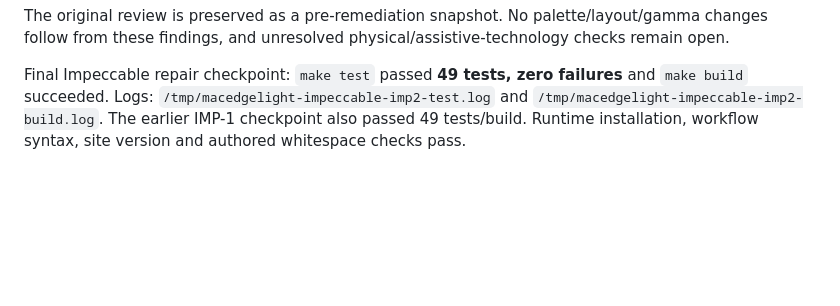
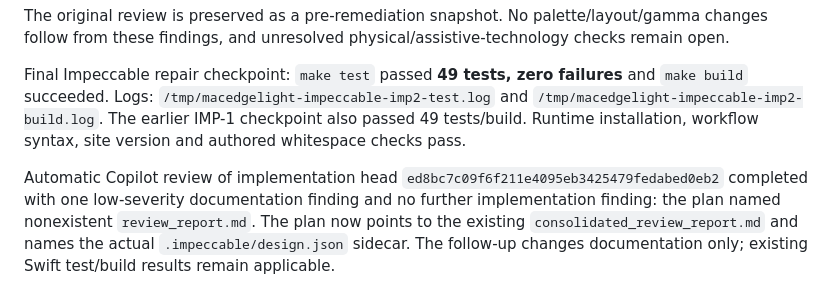
Before and after one commit to ChiefInnovator/macedgelight, a Markdown page: docs/design/implementation_evidence.md, the part around the change. Rendered like a GitHub page; blank space fills up the shorter version.

Commit message:
Correct canonical design review artifact reference

```diff
--- a/docs/design/implementation_evidence.md
+++ b/docs/design/implementation_evidence.md
@@ -55,3 +55,5 @@ Actual mouse hold/release/reentry, keyboard focus, VoiceOver announcements, desk
 The original review is preserved as a pre-remediation snapshot. No palette/layout/gamma changes follow from these findings, and unresolved physical/assistive-technology checks remain open.
 
 Final Impeccable repair checkpoint: `make test` passed **49 tests, zero failures** and `make build` succeeded. Logs: `/tmp/macedgelight-impeccable-imp2-test.log` and `/tmp/macedgelight-impeccable-imp2-build.log`. The earlier IMP-1 checkpoint also passed 49 tests/build. Runtime installation, workflow syntax, site version and authored whitespace checks pass.
+
+Automatic Copilot review of implementation head `ed8bc7c09f6f211e4095eb3425479fedabed0eb2` completed with one low-severity documentation finding and no further implementation finding: the plan named nonexistent `review_report.md`. The plan now points to the existing `consolidated_review_report.md` and names the actual `.impeccable/design.json` sidecar. The follow-up changes documentation only; existing Swift test/build results remain applicable.
```
Also changed, not shown: docs/design/design_draft.md (+1 -1 lines).
